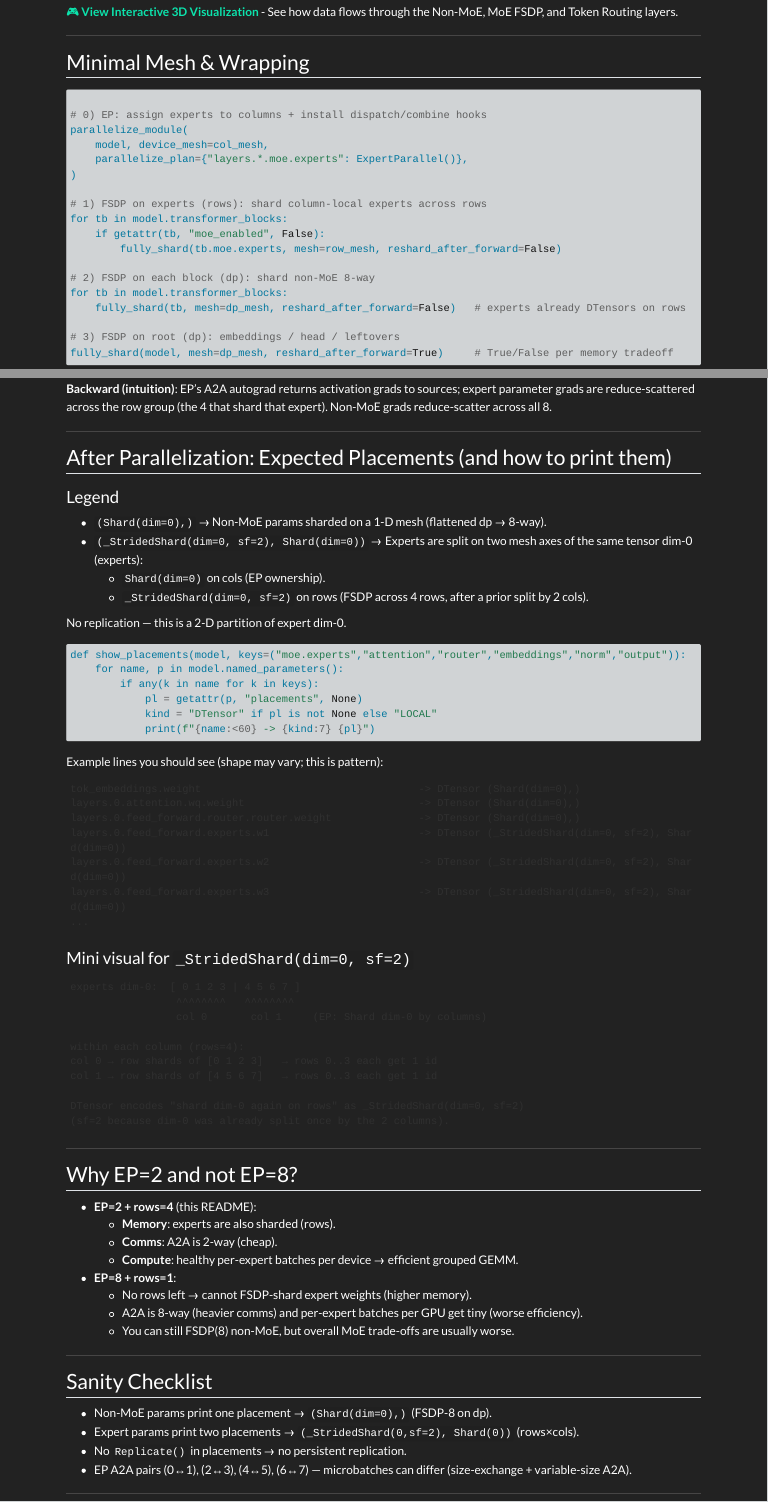
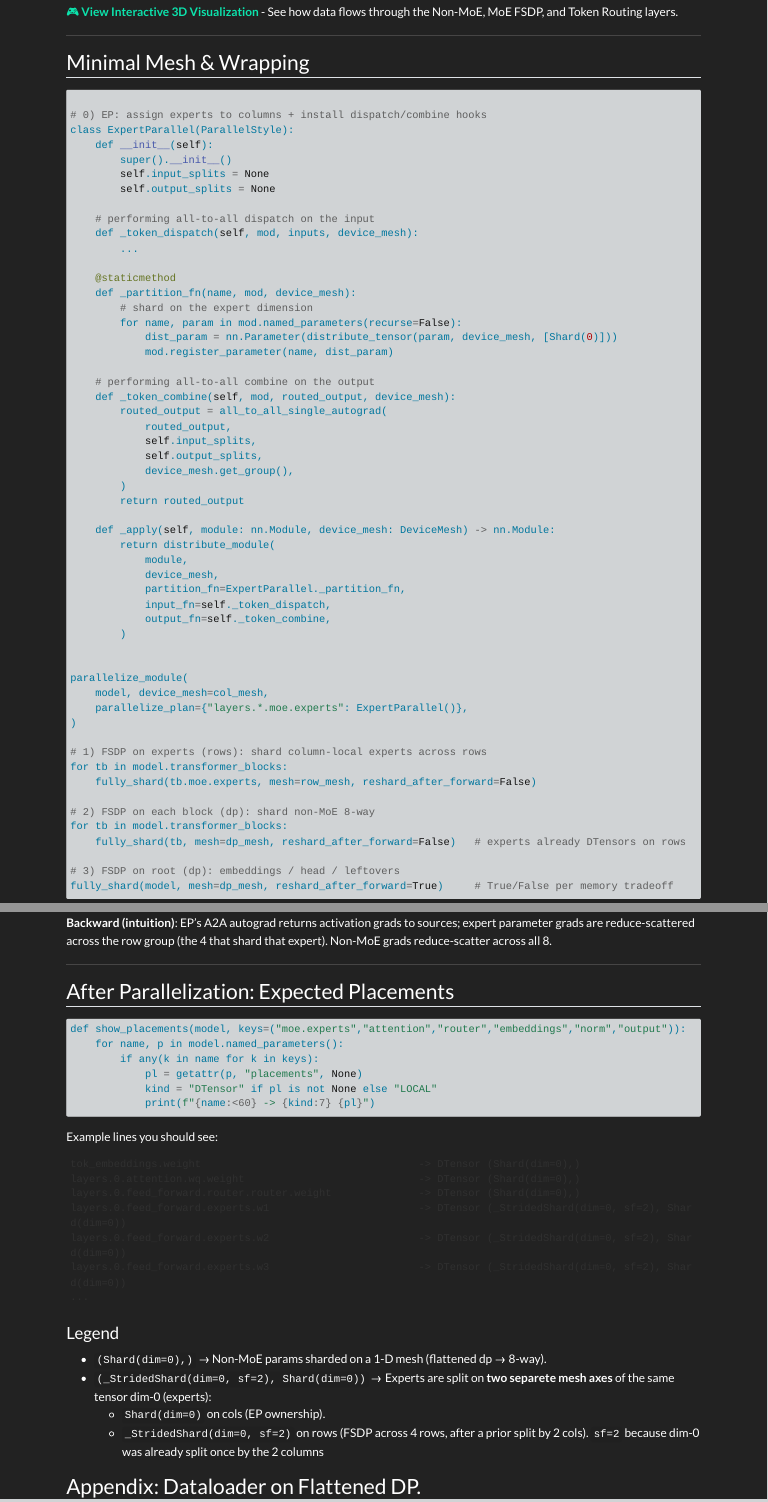
Before and after one commit to dzorlu/dzorlu.github.io, a Quarto document (posts/expert_parallel.qmd): the page in a window 1100 px wide, from 5620 px down before the commit and from 5600 px down after it, so that both start at the same text, and a second part further down, joined at a grey line. Rendered offline with R 4.5, knitr and Pandoc in place of Quarto, with nearby package versions.

Commit message:
finish v0

````diff
--- a/posts/expert_parallel.qmd
+++ b/posts/expert_parallel.qmd
@@ -277,6 +276,43 @@ For visually initiated folks, here is how the placement looks:
 ```python
 
 # 0) EP: assign experts to columns + install dispatch/combine hooks
+class ExpertParallel(ParallelStyle):
+    def __init__(self):
+        super().__init__()
+        self.input_splits = None
+        self.output_splits = None
+
+    # performing all-to-all dispatch on the input
+    def _token_dispatch(self, mod, inputs, device_mesh):
+        ...
+
+    @staticmethod
+    def _partition_fn(name, mod, device_mesh):
+        # shard on the expert dimension
+        for name, param in mod.named_parameters(recurse=False):
+            dist_param = nn.Parameter(distribute_tensor(param, device_mesh, [Shard(0)]))
+            mod.register_parameter(name, dist_param)
+
+    # performing all-to-all combine on the output
+    def _token_combine(self, mod, routed_output, device_mesh):
+        routed_output = all_to_all_single_autograd(
+            routed_output,
+            self.input_splits,
+            self.output_splits,
+            device_mesh.get_group(),
+        )
+        return routed_output
+
+    def _apply(self, module: nn.Module, device_mesh: DeviceMesh) -> nn.Module:
+        return distribute_module(
+            module,
+            device_mesh,
+            partition_fn=ExpertParallel._partition_fn,
+            input_fn=self._token_dispatch,
+            output_fn=self._token_combine,
+        )
+
+
 parallelize_module(
     model, device_mesh=col_mesh,
     parallelize_plan={"layers.*.moe.experts": ExpertParallel()},
@@ -284,8 +320,7 @@ parallelize_module(
 
 # 1) FSDP on experts (rows): shard column-local experts across rows
 for tb in model.transformer_blocks:
-    if getattr(tb, "moe_enabled", False):
-        fully_shard(tb.moe.experts, mesh=row_mesh, reshard_after_forward=False)
+    fully_shard(tb.moe.experts, mesh=row_mesh, reshard_after_forward=False)
 
 # 2) FSDP on each block (dp): shard non-MoE 8-way
 for tb in model.transformer_blocks:
@@ -301,7 +336,7 @@ fully_shard(model, mesh=dp_mesh, reshard_after_forward=True)     # True/False pe
 
 ```python
 def forward_on_rank(row, col, x_rc):
-    # A) Non-MoE on dp: AG(8) → compute → RS(8)
+    # A) Non-MoE on FSDP: AG(8) → compute → RS(8)
     h = non_moE_stack(x_rc)
 
     # Router: expert id per token (e.g., [2,2,5,1,6,...])
@@ -325,15 +360,7 @@ def forward_on_rank(row, col, x_rc):
 
 ---
 
-## After Parallelization: Expected Placements (and how to print them)
-
-### Legend
-- `(Shard(dim=0),)` → Non-MoE params sharded on a 1-D mesh (flattened dp → 8-way).
-- `(_StridedShard(dim=0, sf=2), Shard(dim=0))` → Experts are split on two mesh axes of the same tensor dim-0 (experts):
-  - `Shard(dim=0)` on cols (EP ownership).
-  - `_StridedShard(dim=0, sf=2)` on rows (FSDP across 4 rows, after a prior split by 2 cols).
-
-No replication — this is a 2-D partition of expert dim-0.
+## After Parallelization: Expected Placements
 
 ```python
 def show_placements(model, keys=("moe.experts","attention","router","embeddings","norm","output")):
@@ -344,7 +371,7 @@ def show_placements(model, keys=("moe.experts","attention","router","embeddings"
             print(f"{name:<60} -> {kind:7} {pl}")
 ```
 
-Example lines you should see (shape may vary; this is pattern):
+Example lines you should see:
 
 ```
 tok_embeddings.weight                                   -> DTensor (Shard(dim=0),)
@@ -355,41 +382,12 @@ layers.0.feed_forward.experts.w2                        -> DTensor (_StridedShar
 layers.0.feed_forward.experts.w3                        -> DTensor (_StridedShard(dim=0, sf=2), Shard(dim=0))
 ...
 ```
+### Legend
+- `(Shard(dim=0),)` → Non-MoE params sharded on a 1-D mesh (flattened dp → 8-way).
+- `(_StridedShard(dim=0, sf=2), Shard(dim=0))` → Experts are split on **two separete mesh axes** of the same tensor dim-0 (experts):
+  - `Shard(dim=0)` on cols (EP ownership).
+  - `_StridedShard(dim=0, sf=2)` on rows (FSDP across 4 rows, after a prior split by 2 cols). `sf=2` because dim-0 was already split once by the 2 columns
 
-### Mini visual for `_StridedShard(dim=0, sf=2)`
 
-```
-experts dim-0:  [ 0 1 2 3 | 4 5 6 7 ]
-                 ^^^^^^^^   ^^^^^^^^
-                 col 0       col 1     (EP: Shard dim-0 by columns)
 
-within each column (rows=4):
-col 0 → row shards of [0 1 2 3]   → rows 0..3 each get 1 id
-col 1 → row shards of [4 5 6 7]   → rows 0..3 each get 1 id
-
-DTensor encodes "shard dim-0 again on rows" as _StridedShard(dim=0, sf=2)
-(sf=2 because dim-0 was already split once by the 2 columns).
-```
-
----
-
-## Why EP=2 and not EP=8?
-
-- **EP=2 + rows=4** (this README):
-  - **Memory**: experts are also sharded (rows).
-  - **Comms**: A2A is 2-way (cheap).
-  - **Compute**: healthy per-expert batches per device → efficient grouped GEMM.
-
-- **EP=8 + rows=1**:
-  - No rows left → cannot FSDP-shard expert weights (higher memory).
-  - A2A is 8-way (heavier comms) and per-expert batches per GPU get tiny (worse efficiency).
-  - You can still FSDP(8) non-MoE, but overall MoE trade-offs are usually worse.
-
----
-
-## Sanity Checklist
-
-- Non-MoE params print one placement → `(Shard(dim=0),)` (FSDP-8 on dp).
-- Expert params print two placements → `(_StridedShard(0,sf=2), Shard(0))` (rows×cols).
-- No `Replicate()` in placements → no persistent replication.
-- EP A2A pairs (0↔1), (2↔3), (4↔5), (6↔7) — microbatches can differ (size-exchange + variable-size A2A).
+## Appendix: Dataloader on Flattened DP.
````
Also changed, not shown: posts/expert_parallel_cont.qmd (added, +24 -0 lines), posts/expert_parallel.qmd (43 more changed lines).
